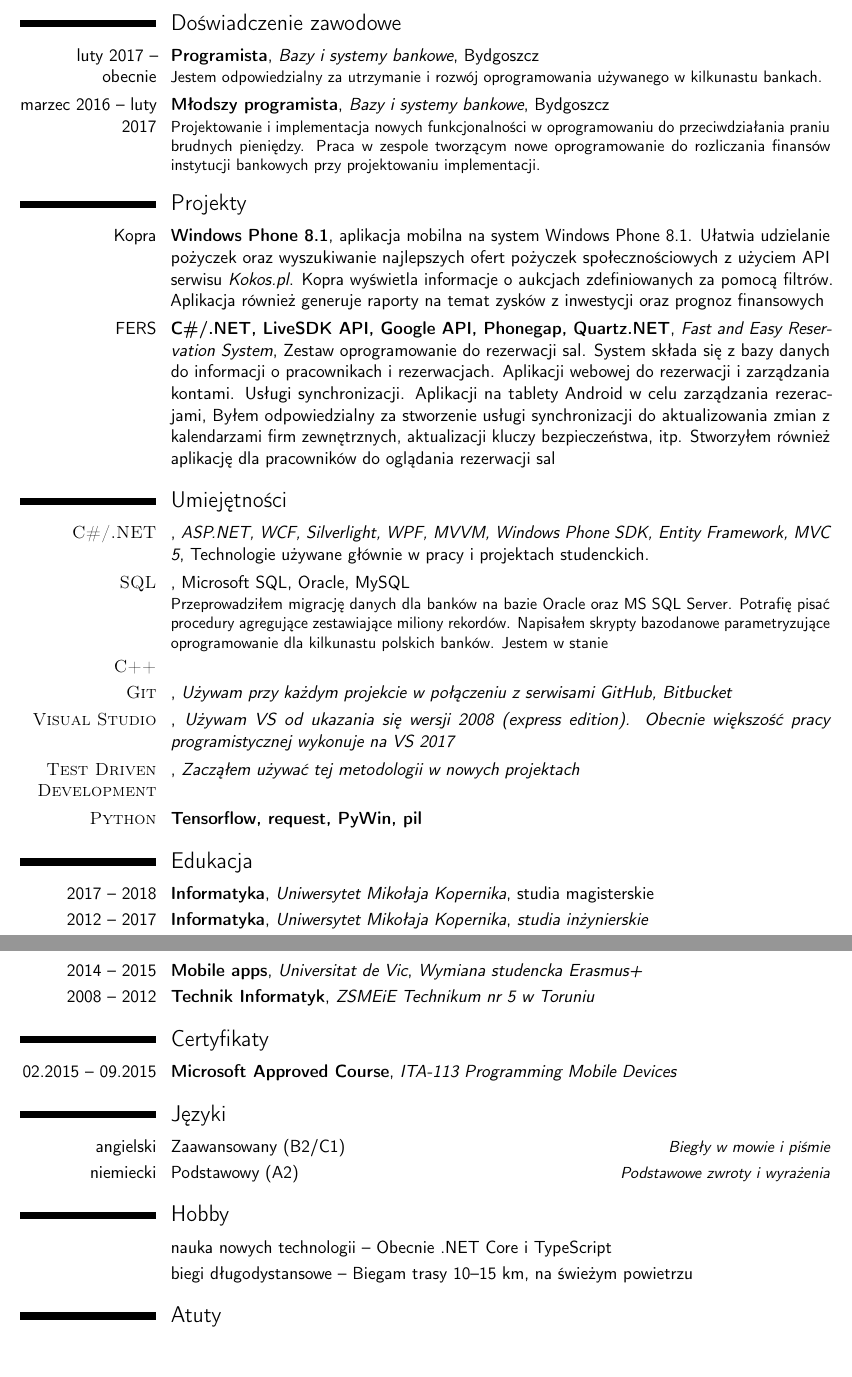
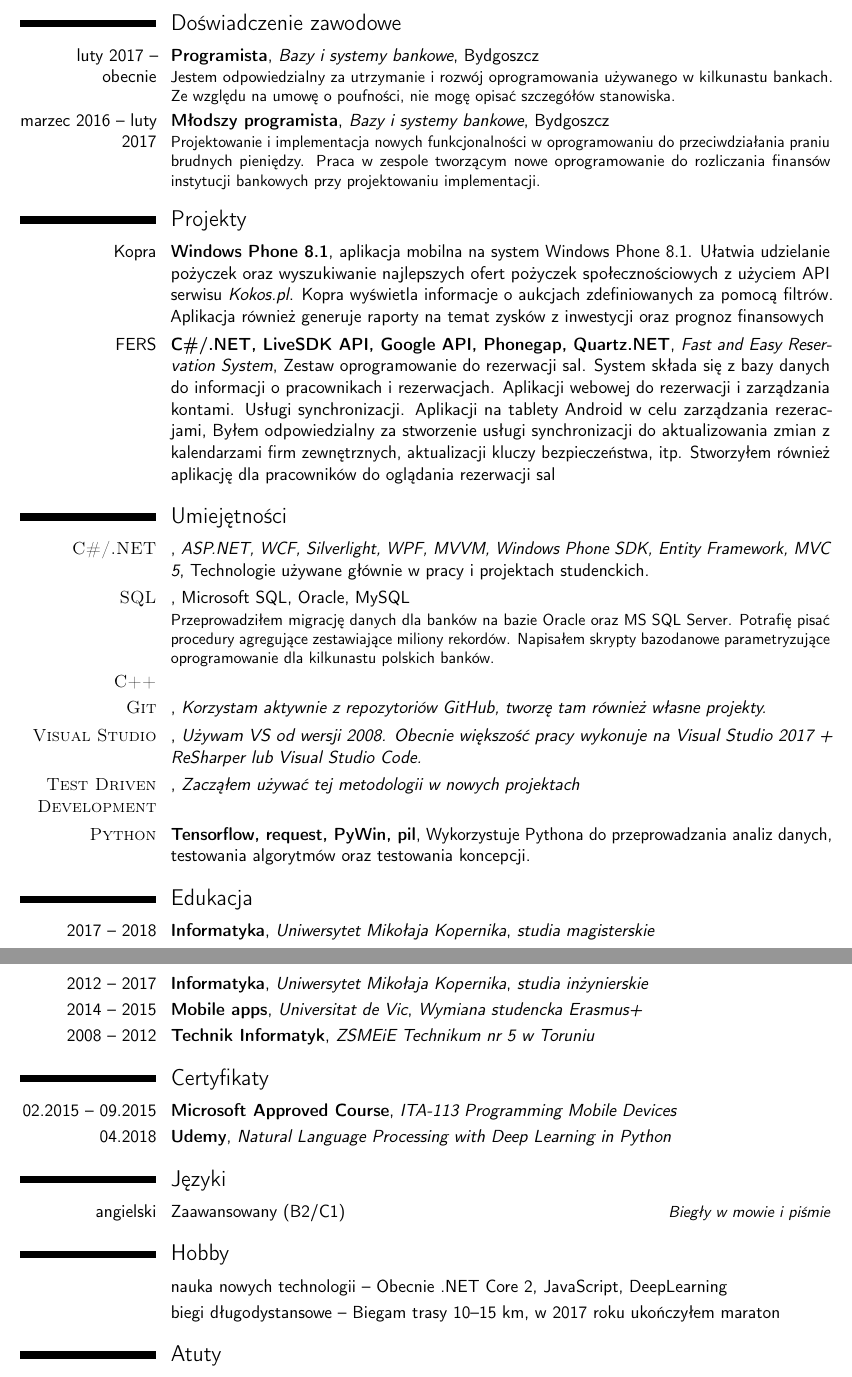
Before and after one commit to Pawel-Marcin-Chojnacki/cv, a LaTeX CV (Pawel-Chojnacki-polish.tex): two parts of pages 1 and 2 of 2, joined at a grey line, cut so that both start at the same text. Compiled offline with pdfLaTeX.

Commit message:
Added information about current non disclousure agreement. Updated skills section. Standarized education formatting. Added Udemy certificate. Removed German from languages. Added brag about marathon.

```diff
--- a/Pawel-Chojnacki-polish.tex
+++ b/Pawel-Chojnacki-polish.tex
@@ -18,7 +18,7 @@
 \makecvtitle
 
 \section{Doświadczenie zawodowe}
-\cventry{luty 2017 -- obecnie}{Programista}{Bazy i systemy bankowe}{Bydgoszcz}{}{Jestem odpowiedzialny za utrzymanie i rozwój oprogramowania używanego w kilkunastu bankach.}
+\cventry{luty 2017 -- obecnie}{Programista}{Bazy i systemy bankowe}{Bydgoszcz}{}{Jestem odpowiedzialny za utrzymanie i rozwój oprogramowania używanego w kilkunastu bankach. Ze względu na umowę o poufności, nie mogę opisać szczegółów stanowiska.}
 \cventry{marzec 2016 -- luty 2017}{Młodszy programista}{Bazy i systemy bankowe}{Bydgoszcz}{}{Projektowanie i implementacja nowych funkcjonalności w oprogramowaniu do przeciwdziałania praniu brudnych pieniędzy. Praca w zespole tworzącym nowe oprogramowanie do rozliczania finansów instytucji bankowych przy projektowaniu implementacji.}
 \section{Projekty}
 \cventry{Kopra}{Windows Phone 8.1}{}{aplikacja mobilna na system Windows Phone 8.1. Ułatwia udzielanie pożyczek oraz wyszukiwanie najlepszych ofert pożyczek społecznościowych z użyciem API serwisu \textit{Kokos.pl}. Kopra wyświetla informacje o aukcjach zdefiniowanych za pomocą filtrów. Aplikacja również generuje raporty na temat zysków z inwestycji oraz prognoz finansowych}{}{}
@@ -26,30 +26,30 @@
 
 \section{Umiejętności}
 \cventry{\textsc{C\#/.NET}}{}{ASP.NET, WCF, Silverlight, WPF, MVVM, Windows Phone SDK, Entity Framework, MVC 5}{Technologie używane głównie w pracy i projektach studenckich.}{}{}
-\cventry{\textsc{SQL}}{}{}{Microsoft SQL, Oracle, MySQL}{}{Przeprowadziłem migrację danych dla banków na bazie Oracle oraz MS SQL Server. Potrafię pisać procedury agregujące zestawiające miliony rekordów. Napisałem skrypty bazodanowe parametryzujące oprogramowanie dla kilkunastu polskich banków. Jestem w stanie }
+\cventry{\textsc{SQL}}{}{}{Microsoft SQL, Oracle, MySQL}{}{Przeprowadziłem migrację danych dla banków na bazie Oracle oraz MS SQL Server. Potrafię pisać procedury agregujące zestawiające miliony rekordów. Napisałem skrypty bazodanowe parametryzujące oprogramowanie dla kilkunastu polskich banków.}
 \cventry{\textsc{C++}}{}{}{}{}{}
-\cventry{\textsc{Git}}{}{Używam przy każdym projekcie w połączeniu z serwisami GitHub, Bitbucket}{}{}{}
-\cventry{\textsc{Visual Studio}}{}{Używam VS od ukazania się wersji 2008 (express edition). Obecnie większość pracy programistycznej wykonuje na VS 2017}{}{}{}
+\cventry{\textsc{Git}}{}{Korzystam aktywnie z repozytoriów GitHub, tworzę tam również własne projekty.}{}{}{}
+\cventry{\textsc{Visual Studio}}{}{Używam VS od wersji 2008. Obecnie większość pracy wykonuje na Visual Studio 2017 + ReSharper lub Visual Studio Code.}{}{}{}
 \cventry{\textsc{Test Driven Development}}{}{Zacząłem używać tej metodologii w nowych projektach}{}{}{}
-\cventry{\textsc{Python}}{Tensorflow, request, PyWin, pil}{}{}{}{}
+\cventry{\textsc{Python}}{Tensorflow, request, PyWin, pil}{}{Wykorzystuje Pythona do przeprowadzania analiz danych, testowania algorytmów oraz testowania koncepcji.}{}{}
 
 
 \section{Edukacja}
-\cventry{2017 -- 2018}{Informatyka}{Uniwersytet Mikołaja Kopernika}{}{studia magisterskie}{}
+\cventry{2017 -- 2018}{Informatyka}{Uniwersytet Mikołaja Kopernika}{}{\textit{studia magisterskie}}{}
 \cventry{2012 -- 2017}{Informatyka}{Uniwersytet Mikołaja Kopernika}{}{\textit{studia inżynierskie}}{}  % arguments 3 to 6 can be left empty
 \cventry{2014 -- 2015}{Mobile apps}{Universitat de Vic}{}{\textit{Wymiana studencka Erasmus+}}{}  % arguments 3 to 6 can be left empty
 \cventry{2008 -- 2012}{Technik Informatyk}{ZSMEiE Technikum nr 5 w Toruniu}{}{}{}
 
 \section{Certyfikaty}
 \cventry{02.2015 -- 09.2015}{Microsoft Approved Course}{ITA-113 Programming Mobile Devices}{}{}{}
+\cventry{04.2018}{Udemy}{Natural Language Processing with Deep Learning in Python}{}{}{}
 
 \section{Języki}
 \cvitemwithcomment{angielski}{Zaawansowany (B2/C1)}{Biegły w mowie i piśmie}
-\cvitemwithcomment{niemiecki}{Podstawowy (A2)}{Podstawowe zwroty i wyrażenia}
 
 \section{Hobby}
-\cvitem{}{nauka nowych technologii -- Obecnie .NET Core i TypeScript}
-\cvitem{}{biegi długodystansowe -- Biegam trasy 10--15 km, na świeżym powietrzu}
+\cvitem{}{nauka nowych technologii -- Obecnie .NET Core 2, JavaScript, DeepLearning}
+\cvitem{}{biegi długodystansowe -- Biegam trasy 10--15 km, w 2017 roku ukończyłem maraton}
 
 \section{Atuty}
 \cventry{}{Uczestnictwo w Akademickich Mistrzostwach Polski w Programowaniu Zespołowym 2013}{AMPPZ}{Programista w 3 osobowym zespole reprezentującym UMK}{}{}
```
